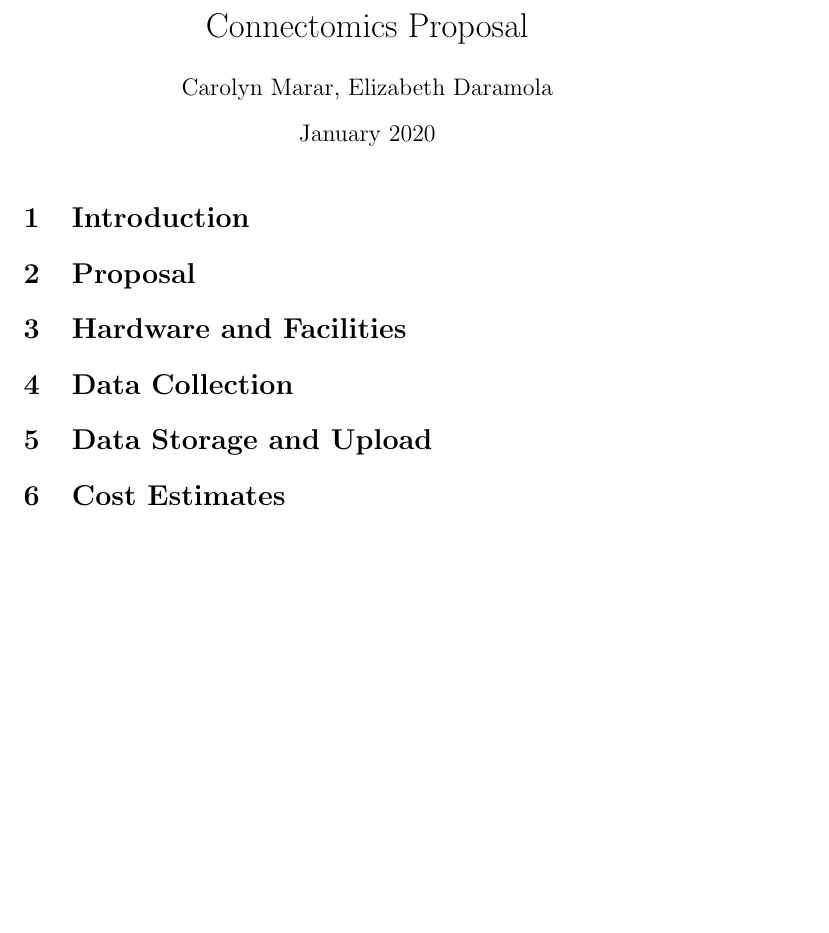
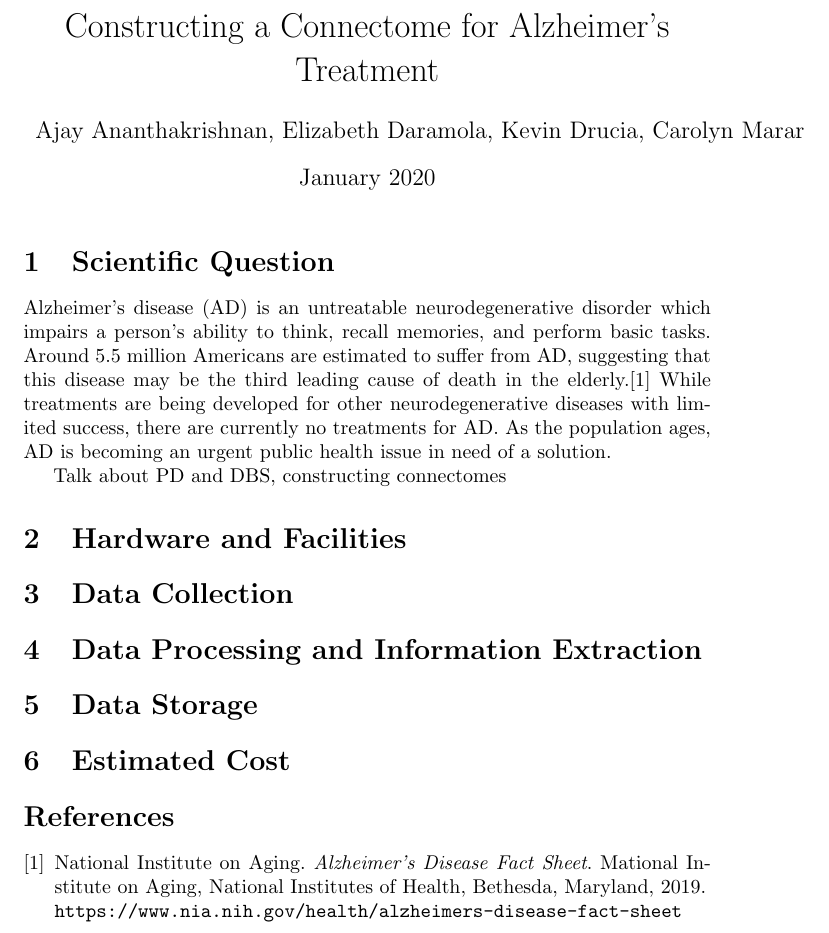
Before and after one commit to cmarar/Connectomics-G2, a LaTeX document (main.tex): part of the page, cut at the place of the change, the shorter picture padded with empty space. Compiled offline with pdfLaTeX.

Commit message:
Update main.tex

```diff
--- a/main.tex
+++ b/main.tex
@@ -1,24 +1,37 @@
 \documentclass{article}
 \usepackage[utf8]{inputenc}
+\usepackage{graphicx}
 
-\title{Connectomics Proposal}
-\author{Carolyn Marar, Elizabeth Daramola }
+\title{Constructing a Connectome for Alzheimer's Treatment}
+\author{Ajay Ananthakrishnan, Elizabeth Daramola, Kevin Drucia, Carolyn Marar }
 \date{January 2020}
 
 \begin{document}
 
 \maketitle
 
-\section{Introduction}
+\section{Scientific Question}
+Alzheimer's disease (AD) is an untreatable neurodegenerative disorder which impairs a person's ability to think, recall memories, and perform basic tasks. Around 5.5 million Americans are estimated to suffer from AD, suggesting that this disease may be the third leading cause of death in the elderly.\cite{Alzheimer's Facts} While treatments are being developed for other neurodegenerative diseases with limited success, there are currently no treatments for AD. As the population ages, AD is becoming an urgent public health issue in need of a solution.
 
-\section{Proposal}
+Talk about PD and DBS, constructing connectomes
+
 
 \section{Hardware and Facilities}
+\section{Data Collection}
+\section{Data Processing and Information Extraction}
+\section{Data Storage}
+\section{Estimated Cost}
 
-\section{Data Collection}
 
-\section{Data Storage and Upload}
 
-\section{Cost Estimates}
+\begin{thebibliography}{9}
+
+\bibitem{Alzheimer's Facts}
+National Institute on Aging.
+\textit{Alzheimer's Disease Fact Sheet}.
+Mational Institute on Aging, National Institutes of Health, Bethesda, Maryland, 2019.
+\\\texttt{https://www.nia.nih.gov/health/alzheimers-disease-fact-sheet}
+
+\end{thebibliography}
 
 \end{document}
```
